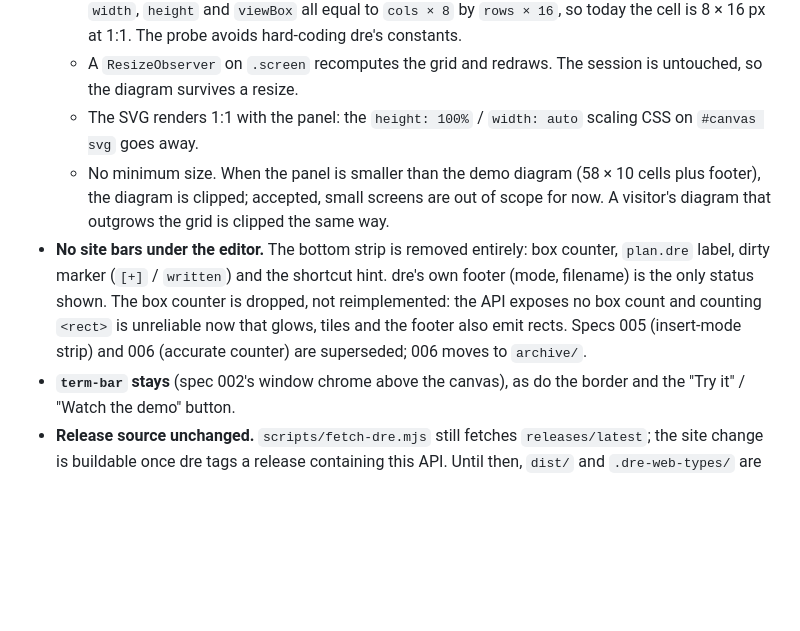
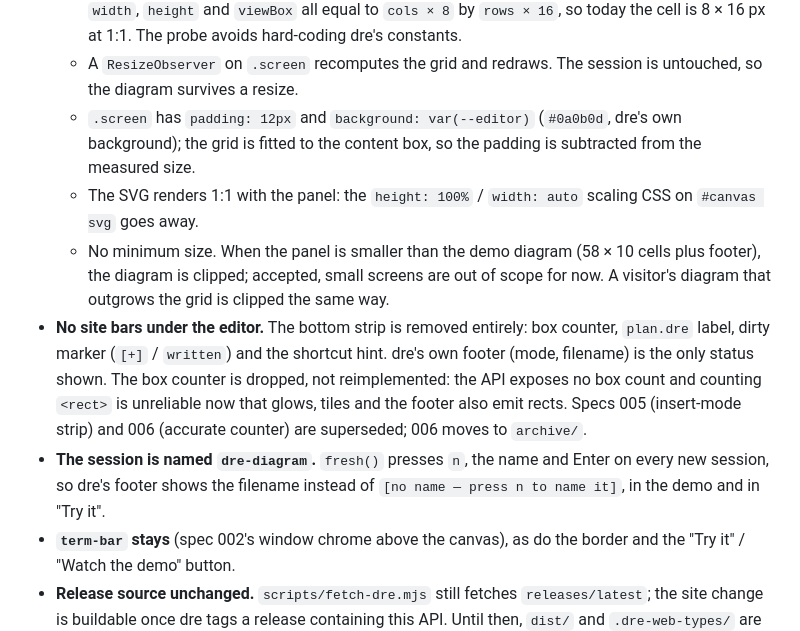
Before and after one commit to slickroot/dre-website, a Markdown page: docs/specs/007-adopt-dre-main-web-api.md, the part around the change. Drawn GitHub-style; blank space fills up the shorter version.

Commit message:
Spec 007: padding, editor background and session name
Co-Authored-By: Claude Sonnet 5.5 <noreply@anthropic.com>

```diff
--- a/docs/specs/007-adopt-dre-main-web-api.md
+++ b/docs/specs/007-adopt-dre-main-web-api.md
@@ -23,6 +23,9 @@ renders the editor and nothing else.
     8 × 16 px at 1:1. The probe avoids hard-coding dre's constants.
   - A `ResizeObserver` on `.screen` recomputes the grid and redraws. The
     session is untouched, so the diagram survives a resize.
+  - `.screen` has `padding: 12px` and `background: var(--editor)` (`#0a0b0d`,
+    dre's own background); the grid is fitted to the content box, so the
+    padding is subtracted from the measured size.
   - The SVG renders 1:1 with the panel: the `height: 100%` / `width: auto`
     scaling CSS on `#canvas svg` goes away.
   - No minimum size. When the panel is smaller than the demo diagram
@@ -36,6 +39,9 @@ renders the editor and nothing else.
   and counting `<rect>` is unreliable now that glows, tiles and the footer
   also emit rects. Specs 005 (insert-mode strip) and 006 (accurate counter)
   are superseded; 006 moves to `archive/`.
+- **The session is named `dre-diagram`.** `fresh()` presses `n`, the name and
+  Enter on every new session, so dre's footer shows the filename instead of
+  `[no name — press n to name it]`, in the demo and in "Try it".
 - **`term-bar` stays** (spec 002's window chrome above the canvas), as do the
   border and the "Try it" / "Watch the demo" button.
 - **Release source unchanged.** `scripts/fetch-dre.mjs` still fetches
```
